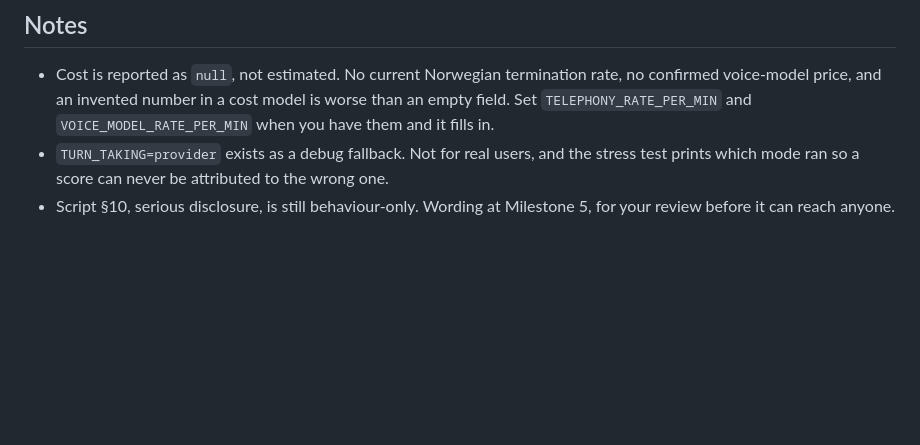
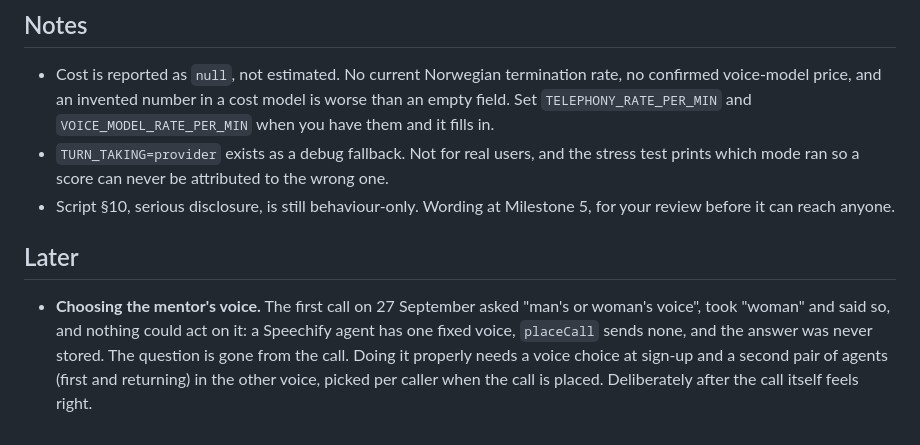
Before and after one commit to Sveisan/8-80, a Markdown page: PROGRESS.md, the part around the change. Drawn GitHub-style; blank space fills up the shorter version.

Commit message:
Voice choice, noted for later
Asked on a real first call, promised, and impossible on the current setup.

Co-Authored-By: Claude Opus 5.5 <noreply@anthropic.com>
Claude-Session: https://claude.ai/code/session_01DfzMKfh9ydDMjL474dCVoN

```diff
--- a/PROGRESS.md
+++ b/PROGRESS.md
@@ -136,3 +136,12 @@ measured — a real regression gate, not evidence about human timing.
   test prints which mode ran so a score can never be attributed to the wrong one.
 - Script §10, serious disclosure, is still behaviour-only. Wording at Milestone 5, for
   your review before it can reach anyone.
+
+## Later
+
+- **Choosing the mentor's voice.** The first call on 27 September asked "man's or
+  woman's voice", took "woman" and said so, and nothing could act on it: a Speechify
+  agent has one fixed voice, `placeCall` sends none, and the answer was never stored.
+  The question is gone from the call. Doing it properly needs a voice choice at sign-up
+  and a second pair of agents (first and returning) in the other voice, picked per
+  caller when the call is placed. Deliberately after the call itself feels right.
```
